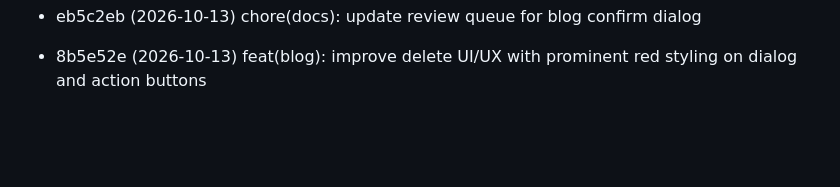
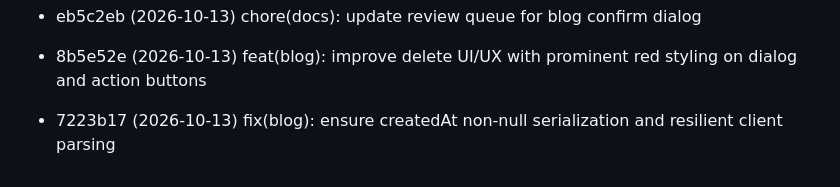
Before and after one commit to huynth1801/myshop-astro, a Markdown page: docs/review-queue.md, the part around the change. Drawn GitHub-style; blank space fills up the shorter version.

Commit message:
chore(docs): update review queue for blog fixes

```diff
--- a/docs/review-queue.md
+++ b/docs/review-queue.md
@@ -54,3 +54,4 @@ Commits pending review. Auto-managed:
 - 2de0322 (2026-10-13) chore(docs): update review queue for blog confirm dialog
 - eb5c2eb (2026-10-13) chore(docs): update review queue for blog confirm dialog
 - 8b5e52e (2026-10-13) feat(blog): improve delete UI/UX with prominent red styling on dialog and action buttons
+- 7223b17 (2026-10-13) fix(blog): ensure createdAt non-null serialization and resilient client parsing
```
